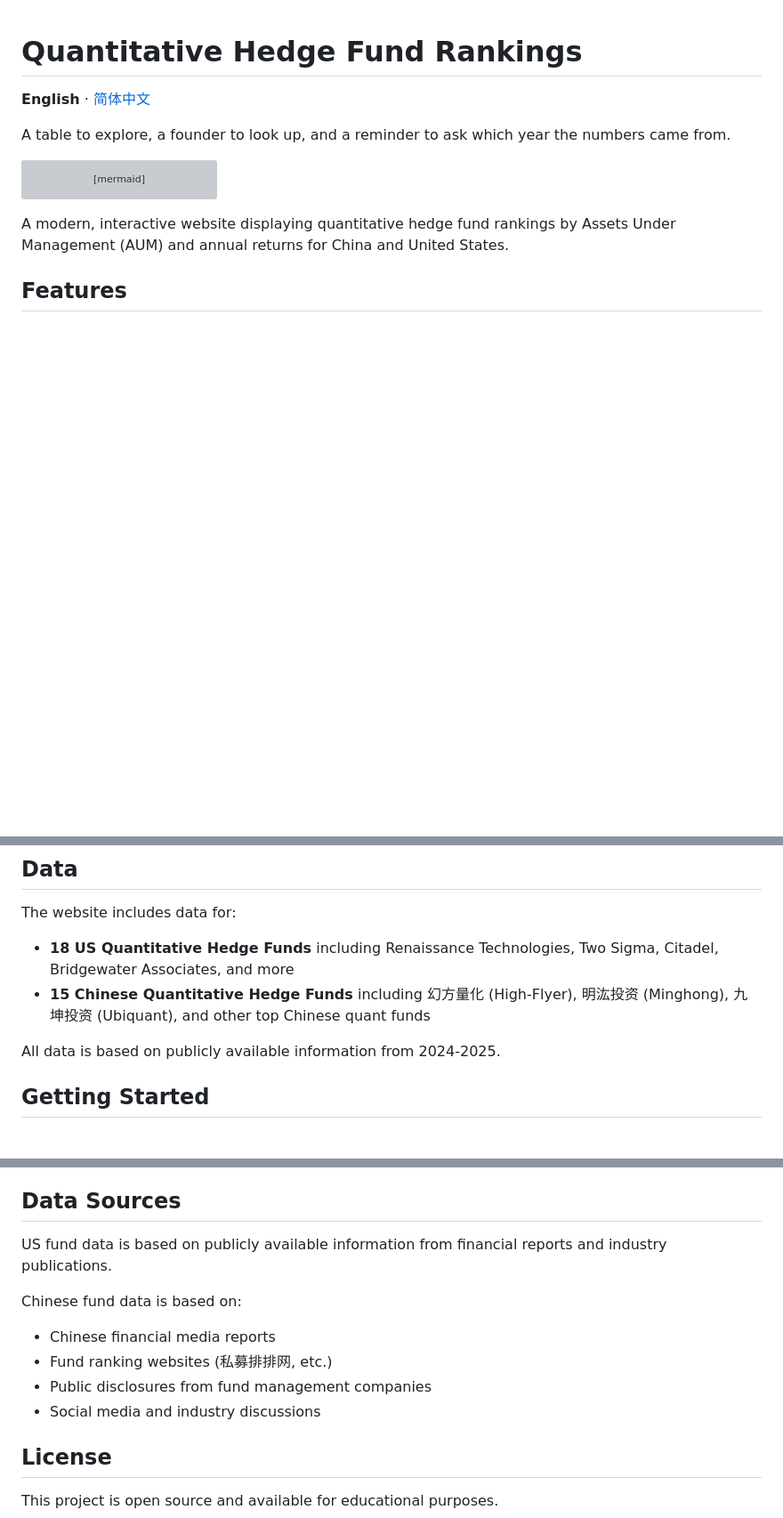
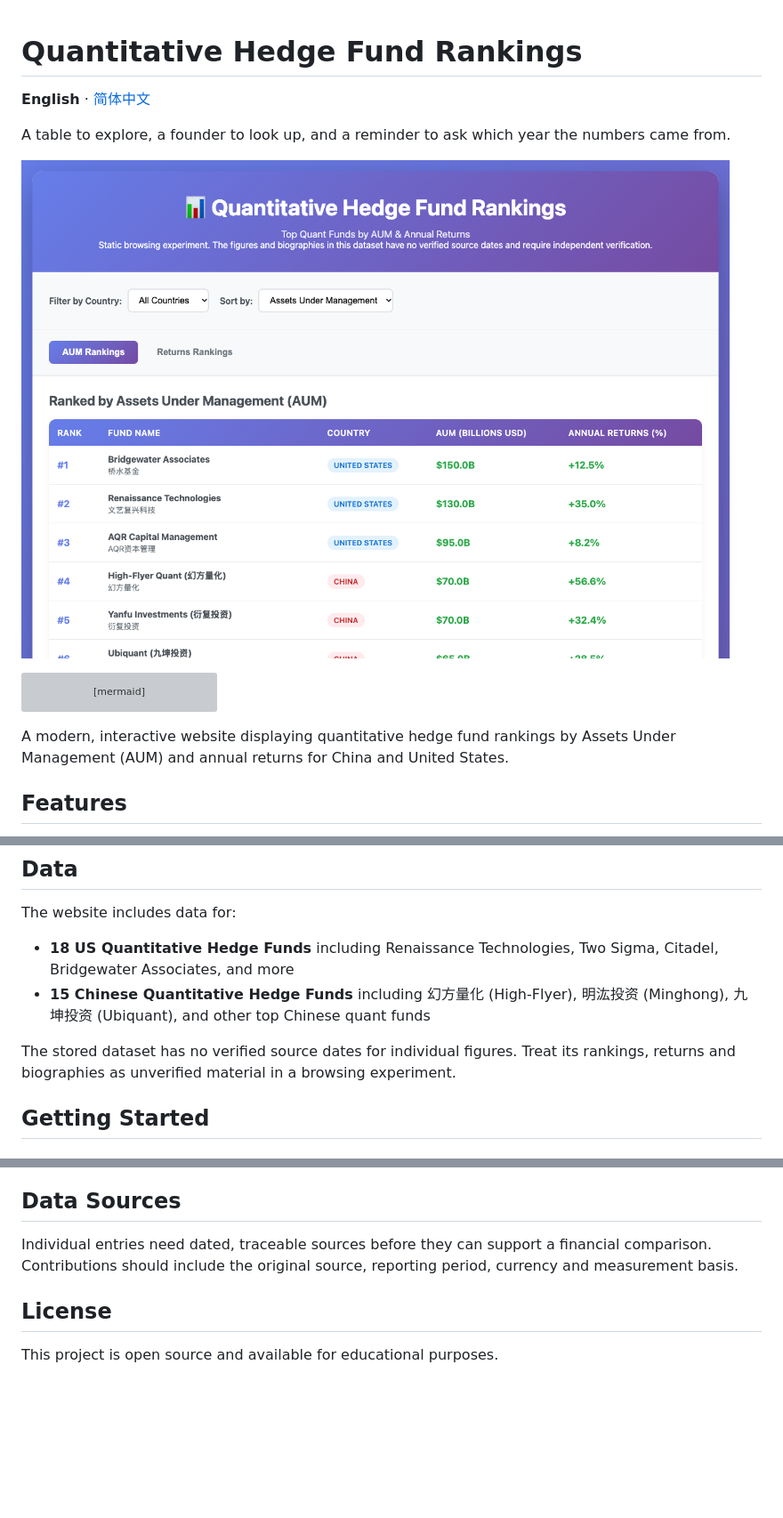
Before and after one commit to Bill306/quant-ranking, a Markdown page: README.md, 3 parts joined by grey strips. Shown at 89% size. Drawn GitHub-style; pictures changed too: docs/images/preview.png (added); blank space fills up the shorter version; grey boxes are pictures that could not be loaded.

````diff
--- a/README.md
+++ b/README.md
@@ -3,6 +3,8 @@
 **English** · [简体中文](README.zh-CN.md)
 
 A table to explore, a founder to look up, and a reminder to ask which year the numbers came from.
+
+![The local ranking browser with its dataset notice](docs/images/preview.png)
 
 ```mermaid
 flowchart LR
@@ -31,7 +33,7 @@ The website includes data for:
 - **18 US Quantitative Hedge Funds** including Renaissance Technologies, Two Sigma, Citadel, Bridgewater Associates, and more
 - **15 Chinese Quantitative Hedge Funds** including 幻方量化 (High-Flyer), 明汯投资 (Minghong), 九坤投资 (Ubiquant), and other top Chinese quant funds
 
-All data is based on publicly available information from 2024-2025.
+The stored dataset has no verified source dates for individual figures. Treat its rankings, returns and biographies as unverified material in a browsing experiment.
 
 ## Getting Started
 
@@ -96,13 +98,7 @@ Real-time calculation of:
 
 ## Data Sources
 
-US fund data is based on publicly available information from financial reports and industry publications.
-
-Chinese fund data is based on:
-- Chinese financial media reports
-- Fund ranking websites (私募排排网, etc.)
-- Public disclosures from fund management companies
-- Social media and industry discussions
+Individual entries need dated, traceable sources before they can support a financial comparison. Contributions should include the original source, reporting period, currency and measurement basis.
 
 ## License
 
````
Also changed, not shown: README.zh-CN.md (+3 -1 lines), 2 other files.
